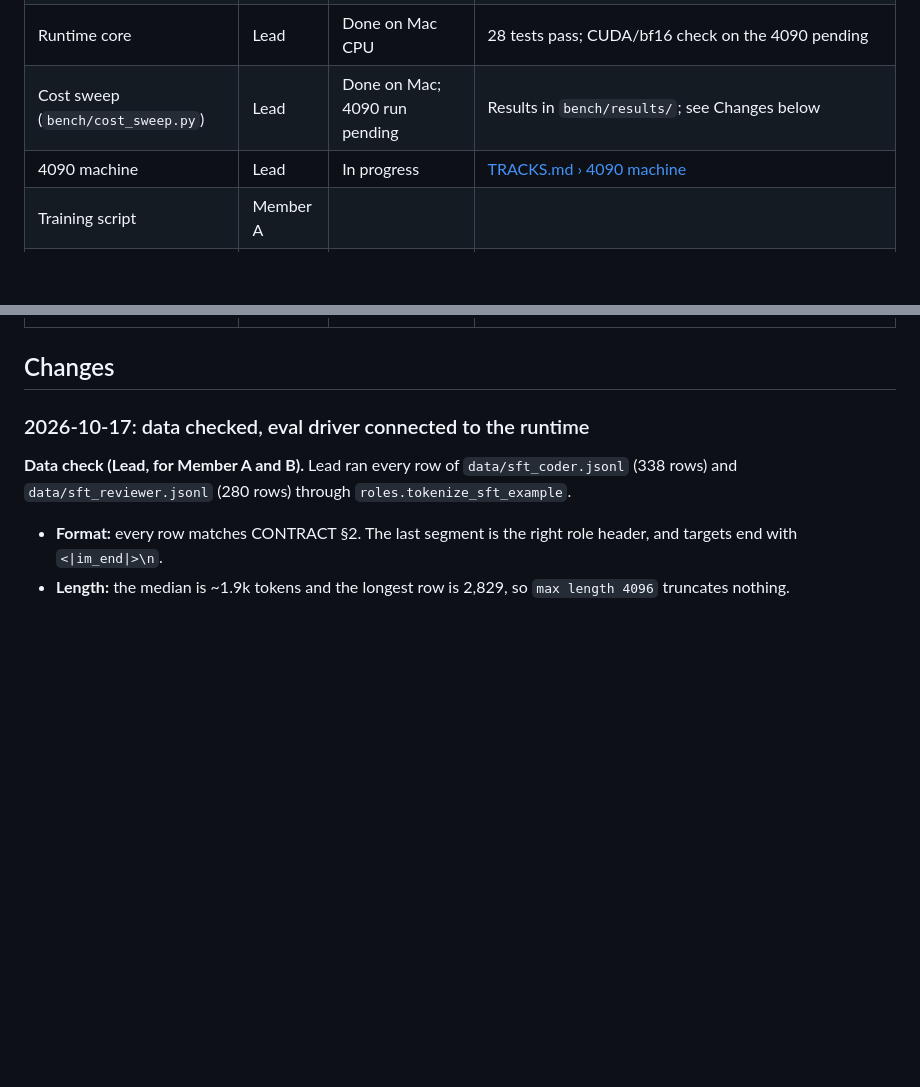
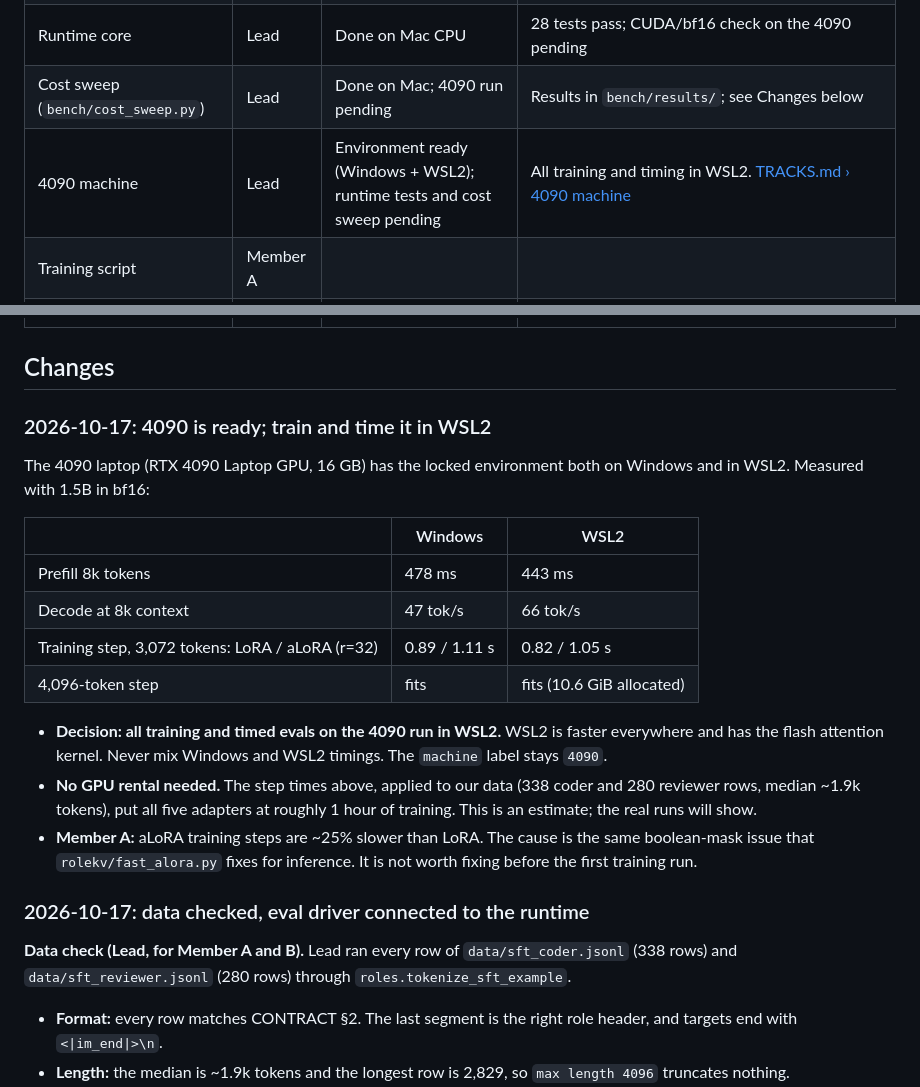
Before and after one commit to Yinghao-Guan/ai-hackathon-26, a Markdown page: docs/STATUS.md, 2 parts joined by grey strips. Rendered like a GitHub page; blank space fills up the shorter version.

Commit message:
Record 4090 readiness: WSL2 for training and timing, no GPU rental

```diff
--- a/docs/STATUS.md
+++ b/docs/STATUS.md
@@ -11,13 +11,33 @@
 | Prompt contract (`rolekv/roles.py`) | Lead | Done, frozen | |
 | Runtime core | Lead | Done on Mac CPU | 28 tests pass; CUDA/bf16 check on the 4090 pending |
 | Cost sweep (`bench/cost_sweep.py`) | Lead | Done on Mac; 4090 run pending | Results in `bench/results/`; see Changes below |
-| 4090 machine | Lead | In progress | [TRACKS.md › 4090 machine](TRACKS.md#4090-machine--lead-rtx-4090-laptop) |
+| 4090 machine | Lead | Environment ready (Windows + WSL2); runtime tests and cost sweep pending | All training and timing in WSL2. [TRACKS.md › 4090 machine](TRACKS.md#4090-machine--lead-rtx-4090-laptop) |
 | Training script | Member A | | |
 | Data | Member B | 280 trajectories in `data/` | Checked by Lead against CONTRACT §2: all rows valid, max 2,829 tokens. Reviewer labels are 79% APPROVE (see Changes) |
 | Eval driver | Member B | Written; connected to the runtime | `--runner rolekv.eval_runner:make_runner`, see [CONTRACT.md §6](CONTRACT.md#6-runtime-api-runtime--eval) |
 | Demo | Member C | Dashboard merged (PR #1) | Runs on mock logs; already counts compute as prefill + canon. Real 4090 sample: 4090 machine step 4 |
 
 ## Changes
+
+### 2026-10-17: 4090 is ready; train and time it in WSL2
+
+The 4090 laptop (RTX 4090 Laptop GPU, 16 GB) has the locked environment both on Windows and in WSL2. Measured
+with 1.5B in bf16:
+
+| | Windows | WSL2 |
+|---|---|---|
+| Prefill 8k tokens | 478 ms | 443 ms |
+| Decode at 8k context | 47 tok/s | 66 tok/s |
+| Training step, 3,072 tokens: LoRA / aLoRA (r=32) | 0.89 / 1.11 s | 0.82 / 1.05 s |
+| 4,096-token step | fits | fits (10.6 GiB allocated) |
+
+- **Decision: all training and timed evals on the 4090 run in WSL2.** WSL2 is faster everywhere and has the
+  flash attention kernel. Never mix Windows and WSL2 timings. The `machine` label stays `4090`.
+- **No GPU rental needed.** The step times above, applied to our data (338 coder and 280 reviewer rows,
+  median ~1.9k tokens), put all five adapters at roughly 1 hour of training. This is an estimate; the real
+  runs will show.
+- **Member A:** aLoRA training steps are ~25% slower than LoRA. The cause is the same boolean-mask issue that
+  `rolekv/fast_alora.py` fixes for inference. It is not worth fixing before the first training run.
 
 ### 2026-10-17: data checked, eval driver connected to the runtime
 
```
Also changed, not shown: docs/TRACKS.md (+3 -0 lines).
